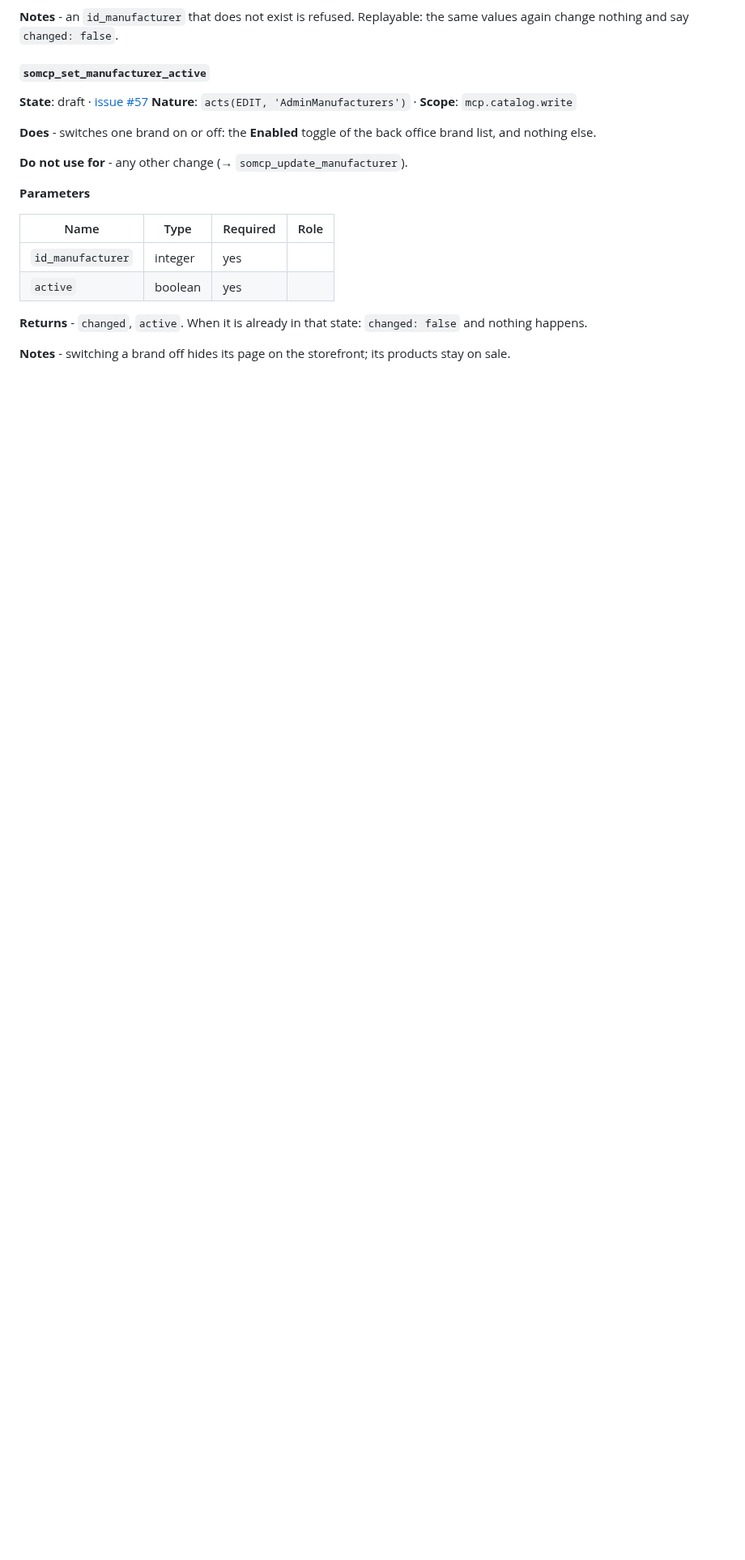
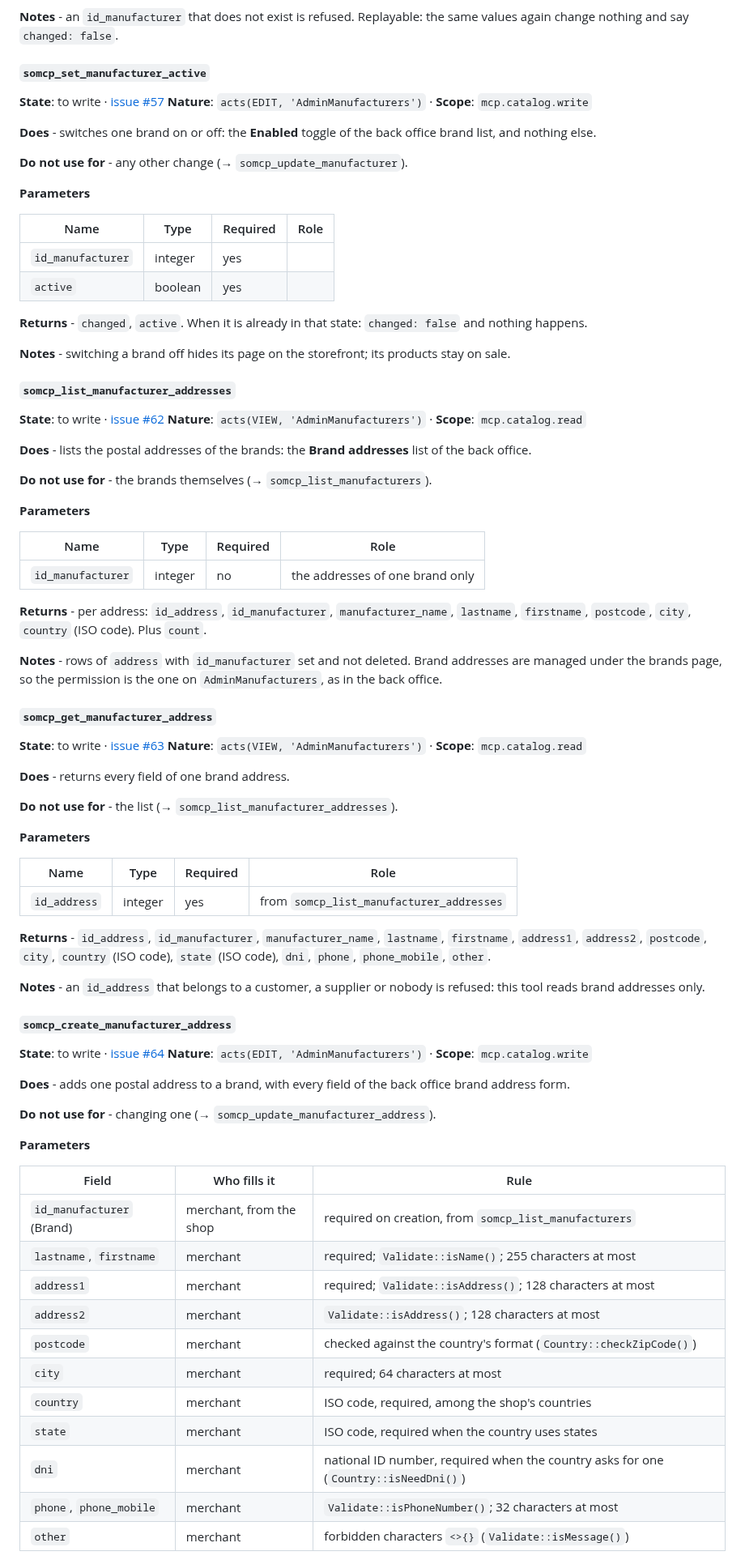
Before and after one commit to Rayan-Ekuzok/Prestashop-MCP-Server, a Markdown page: docs/TOOLS.md, the part around one of its changes. Shown at 81% size. Rendered like a GitHub page; blank space fills up the shorter version.

```diff
--- a/docs/TOOLS.md
+++ b/docs/TOOLS.md
@@ -981,7 +981,7 @@ Removing is always explicit, never inferred from a missing item: `remove_combina
 **Notes** - an `id_manufacturer` that does not exist is refused. Replayable: the same values again change nothing and say `changed: false`.
 
 #### `somcp_set_manufacturer_active`
-**State**: draft · [issue #57](https://github.com/novalo-dev/Prestashop-MCP-Server/issues/57)
+**State**: to write · [issue #57](https://github.com/novalo-dev/Prestashop-MCP-Server/issues/57)
 **Nature**: `acts(EDIT, 'AdminManufacturers')` · **Scope**: `mcp.catalog.write`
 
 **Does** - switches one brand on or off: the **Enabled** toggle of the back office brand list, and nothing else.
@@ -998,3 +998,64 @@ Removing is always explicit, never inferred from a missing item: `remove_combina
 **Returns** - `changed`, `active`. When it is already in that state: `changed: false` and nothing happens.
 
 **Notes** - switching a brand off hides its page on the storefront; its products stay on sale.
+
+#### `somcp_list_manufacturer_addresses`
+**State**: to write · [issue #62](https://github.com/novalo-dev/Prestashop-MCP-Server/issues/62)
+**Nature**: `acts(VIEW, 'AdminManufacturers')` · **Scope**: `mcp.catalog.read`
+
+**Does** - lists the postal addresses of the brands: the **Brand addresses** list of the back office.
+
+**Do not use for** - the brands themselves (→ `somcp_list_manufacturers`).
+
+**Parameters**
+
+| Name | Type | Required | Role |
+|---|---|---|---|
+| `id_manufacturer` | integer | no | the addresses of one brand only |
+
+**Returns** - per address: `id_address`, `id_manufacturer`, `manufacturer_name`, `lastname`, `firstname`, `postcode`, `city`, `country` (ISO code). Plus `count`.
+
+**Notes** - rows of `address` with `id_manufacturer` set and not deleted. Brand addresses are managed under the brands page, so the permission is the one on `AdminManufacturers`, as in the back office.
+
+#### `somcp_get_manufacturer_address`
+**State**: to write · [issue #63](https://github.com/novalo-dev/Prestashop-MCP-Server/issues/63)
+**Nature**: `acts(VIEW, 'AdminManufacturers')` · **Scope**: `mcp.catalog.read`
+
+**Does** - returns every field of one brand address.
+
+**Do not use for** - the list (→ `somcp_list_manufacturer_addresses`).
+
+**Parameters**
+
+| Name | Type | Required | Role |
+|---|---|---|---|
+| `id_address` | integer | yes | from `somcp_list_manufacturer_addresses` |
+
+**Returns** - `id_address`, `id_manufacturer`, `manufacturer_name`, `lastname`, `firstname`, `address1`, `address2`, `postcode`, `city`, `country` (ISO code), `state` (ISO code), `dni`, `phone`, `phone_mobile`, `other`.
+
+**Notes** - an `id_address` that belongs to a customer, a supplier or nobody is refused: this tool reads brand addresses only.
+
+#### `somcp_create_manufacturer_address`
+**State**: to write · [issue #64](https://github.com/novalo-dev/Prestashop-MCP-Server/issues/64)
+**Nature**: `acts(EDIT, 'AdminManufacturers')` · **Scope**: `mcp.catalog.write`
+
+**Does** - adds one postal address to a brand, with every field of the back office brand address form.
+
+**Do not use for** - changing one (→ `somcp_update_manufacturer_address`).
+
+**Parameters**
+
+| Field | Who fills it | Rule |
+|---|---|---|
+| `id_manufacturer` (Brand) | merchant, from the shop | required on creation, from `somcp_list_manufacturers` |
+| `lastname`, `firstname` | merchant | required; `Validate::isName()`; 255 characters at most |
+| `address1` | merchant | required; `Validate::isAddress()`; 128 characters at most |
+| `address2` | merchant | `Validate::isAddress()`; 128 characters at most |
+| `postcode` | merchant | checked against the country's format (`Country::checkZipCode()`) |
+| `city` | merchant | required; 64 characters at most |
+| `country` | merchant | ISO code, required, among the shop's countries |
+| `state` | merchant | ISO code, required when the country uses states |
+| `dni` | merchant | national ID number, required when the country asks for one (`Country::isNeedDni()`) |
+| `phone`, `phone_mobile` | merchant | `Validate::isPhoneNumber()`; 32 characters at most |
+| `other` | merchant | forbidden characters `<>{}` (`Validate::isMessage()`) |
+
```
Also changed, not shown: other parts of docs/TOOLS.md (+39 -4 lines), ROADMAP.md (+3 -3 lines).
